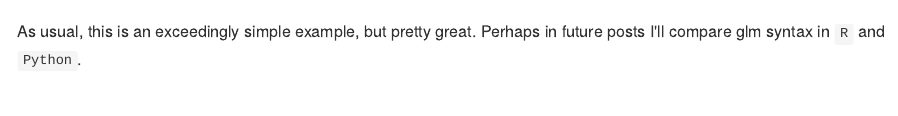
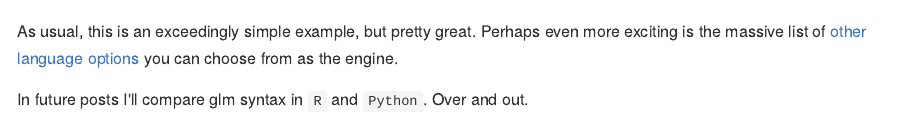
Before and after one commit to silastittes/silastittes.github.io, an R Markdown document (_source/2016-09-08-omg-python.Rmd): the page in a window 1100 px wide, from 560 px down. The pictures show the output file _posts/2016-09-08-omg-python.md that the author committed with the source, drawn offline in the style of GitHub.

Commit message:
improvement on python post, minor edits to text and plot

```diff
--- a/_source/2016-09-08-omg-python.Rmd
+++ b/_source/2016-09-08-omg-python.Rmd
@@ -37,5 +37,10 @@ plt.savefig('../figures/pyTest.png', bbox_inches='tight')
 ![output](http://tinyurl.com/js6htzm)
 
 
-As usual, this is an exceedingly simple example, but pretty great. Perhaps in future
-posts I'll compare glm syntax in `R` and `Python`.
+As usual, this is an exceedingly simple example, but pretty great. Perhaps even more
+exciting is the massive list of
+[other language options](http://yihui.name/knitr/demo/engines/)
+you can choose from as the engine.
+
+In future posts I'll compare glm syntax in `R` and `Python`.
+Over and out.
```
Also changed, not shown: _posts/2016-09-08-omg-python.md (+7 -2 lines), 2 other files.
